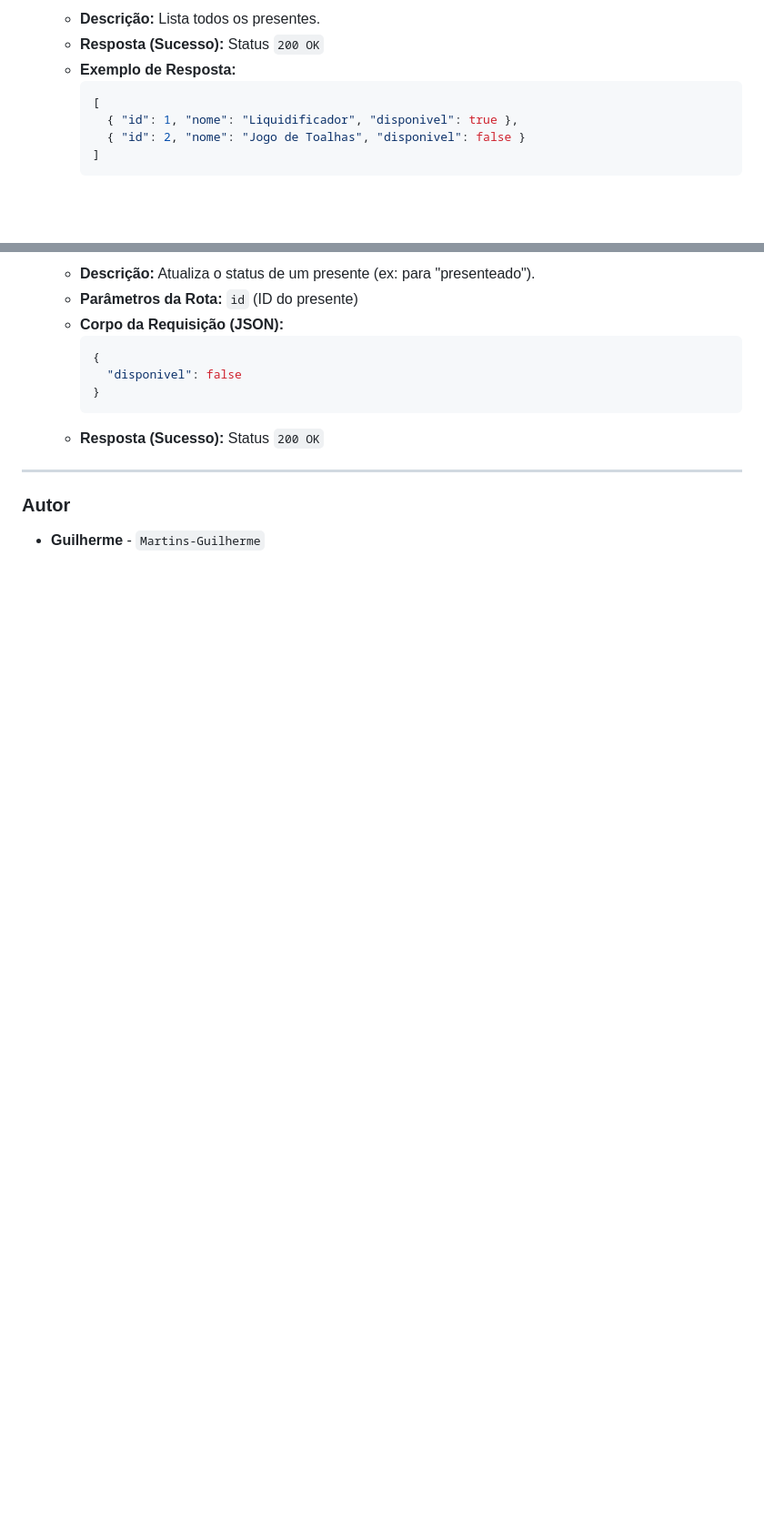
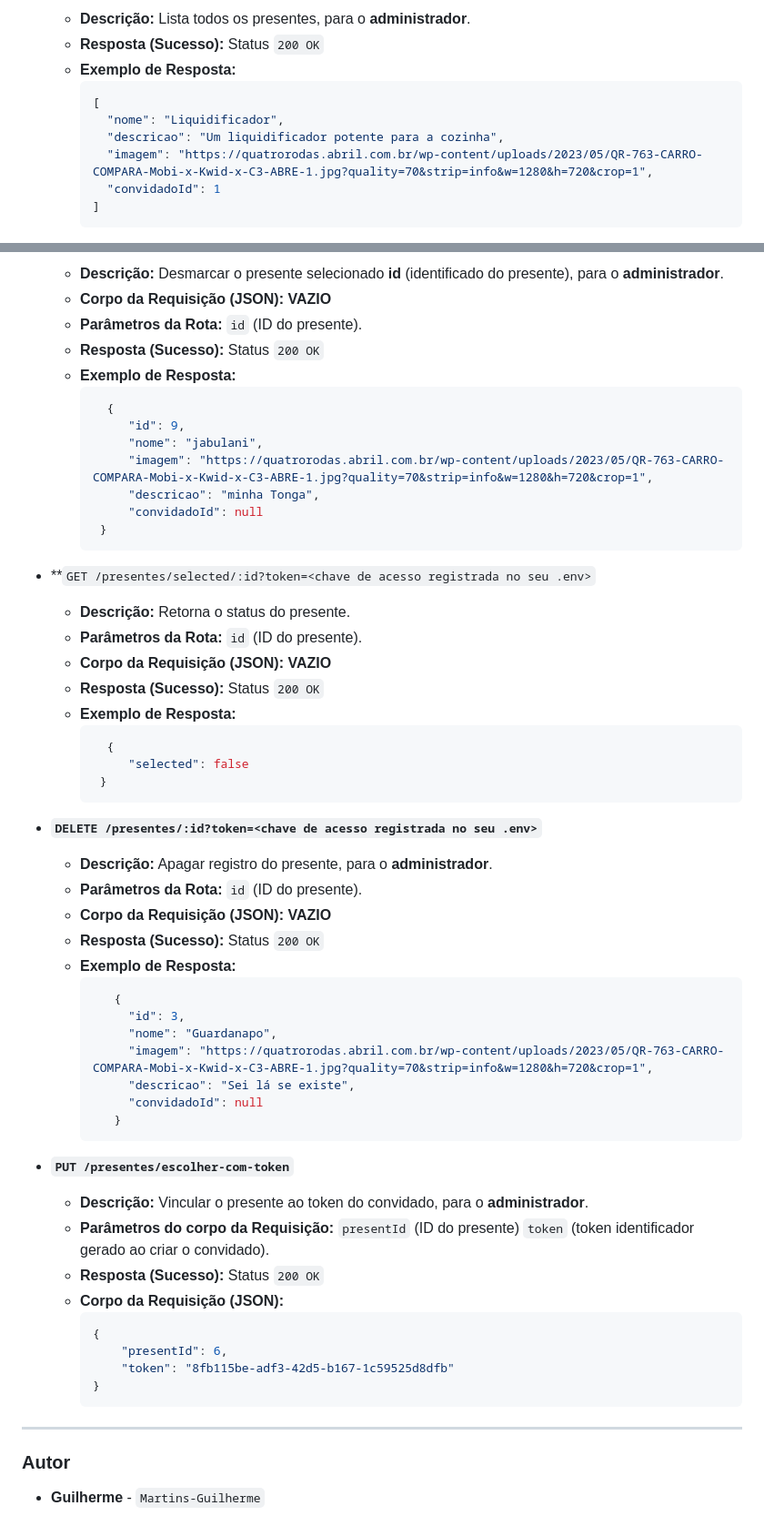
Before and after one commit to Martins-Guilherme/casamento, a Markdown page: README.md, 2 parts joined by grey strips. Shown at 91% size. GitHub-like rendering; blank space fills up the shorter version.

````diff
--- a/README.md
+++ b/README.md
@@ -139,11 +248,13 @@ A seguir, a documentação das rotas principais da API.
 
-      * **Descrição:** Lista todos os presentes.
+      * **Descrição:** Lista todos os presentes, para o **administrador**.
       * **Resposta (Sucesso):** Status `200 OK`
       * **Exemplo de Resposta:**
         ```json
         [
-          { "id": 1, "nome": "Liquidificador", "disponivel": true },
-          { "id": 2, "nome": "Jogo de Toalhas", "disponivel": false }
+          "nome": "Liquidificador",
+          "descricao": "Um liquidificador potente para a cozinha",
+          "imagem": "https://quatrorodas.abril.com.br/wp-content/uploads/2023/05/QR-763-CARRO-COMPARA-Mobi-x-Kwid-x-C3-ABRE-1.jpg?quality=70&strip=info&w=1280&h=720&crop=1",
+          "convidadoId": 1
         ]
         ```
 
@@ -151,13 +262,60 @@ A seguir, a documentação das rotas principais da API.
 
-      * **Descrição:** Atualiza o status de um presente (ex: para "presenteado").
-      * **Parâmetros da Rota:** `id` (ID do presente)
+    * **Descrição:** Desmarcar o presente selecionado **id** (identificado do presente), para o **administrador**.
+    * **Corpo da Requisição (JSON): VAZIO**
+    * **Parâmetros da Rota:** `id` (ID do presente).
+    * **Resposta (Sucesso):** Status `200 OK`
+    * **Exemplo de Resposta:**
+      ```json
+        {
+           "id": 9,
+           "nome": "jabulani",
+           "imagem": "https://quatrorodas.abril.com.br/wp-content/uploads/2023/05/QR-763-CARRO-COMPARA-Mobi-x-Kwid-x-C3-ABRE-1.jpg?quality=70&strip=info&w=1280&h=720&crop=1",
+           "descricao": "minha Tonga",
+           "convidadoId": null
+       }
+      ```
+
+  * **`GET /presentes/selected/:id?token=<chave de acesso registrada no seu .env>`
+
+    * **Descrição:** Retorna o status do presente.
+    * **Parâmetros da Rota:** `id` (ID do presente).
+    * **Corpo da Requisição (JSON): VAZIO**
+    * **Resposta (Sucesso):** Status `200 OK`
+    * **Exemplo de Resposta:**
+      ```json
+        {
+           "selected": false
+       }
+      ```
+  * **`DELETE /presentes/:id?token=<chave de acesso registrada no seu .env>`**
+
+    * **Descrição:** Apagar registro do presente, para o **administrador**.
+    * **Parâmetros da Rota:** `id` (ID do presente).
+    * **Corpo da Requisição (JSON): VAZIO**
+    * **Resposta (Sucesso):** Status `200 OK`
+    * **Exemplo de Resposta:**
+      ```json
+         {
+           "id": 3,
+           "nome": "Guardanapo",
+           "imagem": "https://quatrorodas.abril.com.br/wp-content/uploads/2023/05/QR-763-CARRO-COMPARA-Mobi-x-Kwid-x-C3-ABRE-1.jpg?quality=70&strip=info&w=1280&h=720&crop=1",
+           "descricao": "Sei lá se existe",
+           "convidadoId": null
+         }
+      ```
+
+  * **`PUT /presentes/escolher-com-token`**
+
+      * **Descrição:** Vincular o presente ao token do convidado, para o **administrador**.
+      * **Parâmetros do corpo da Requisição:** `presentId` (ID do presente) `token` (token identificador gerado ao criar o convidado).
+      * **Resposta (Sucesso):** Status `200 OK`
       * **Corpo da Requisição (JSON):**
         ```json
         {
-          "disponivel": false
+            "presentId": 6,
+            "token": "8fb115be-adf3-42d5-b167-1c59525d8dfb"
         }
         ```
-      * **Resposta (Sucesso):** Status `200 OK`
 
 -----
 
````
Also changed, not shown: other parts of README.md (+134 -25 lines).
